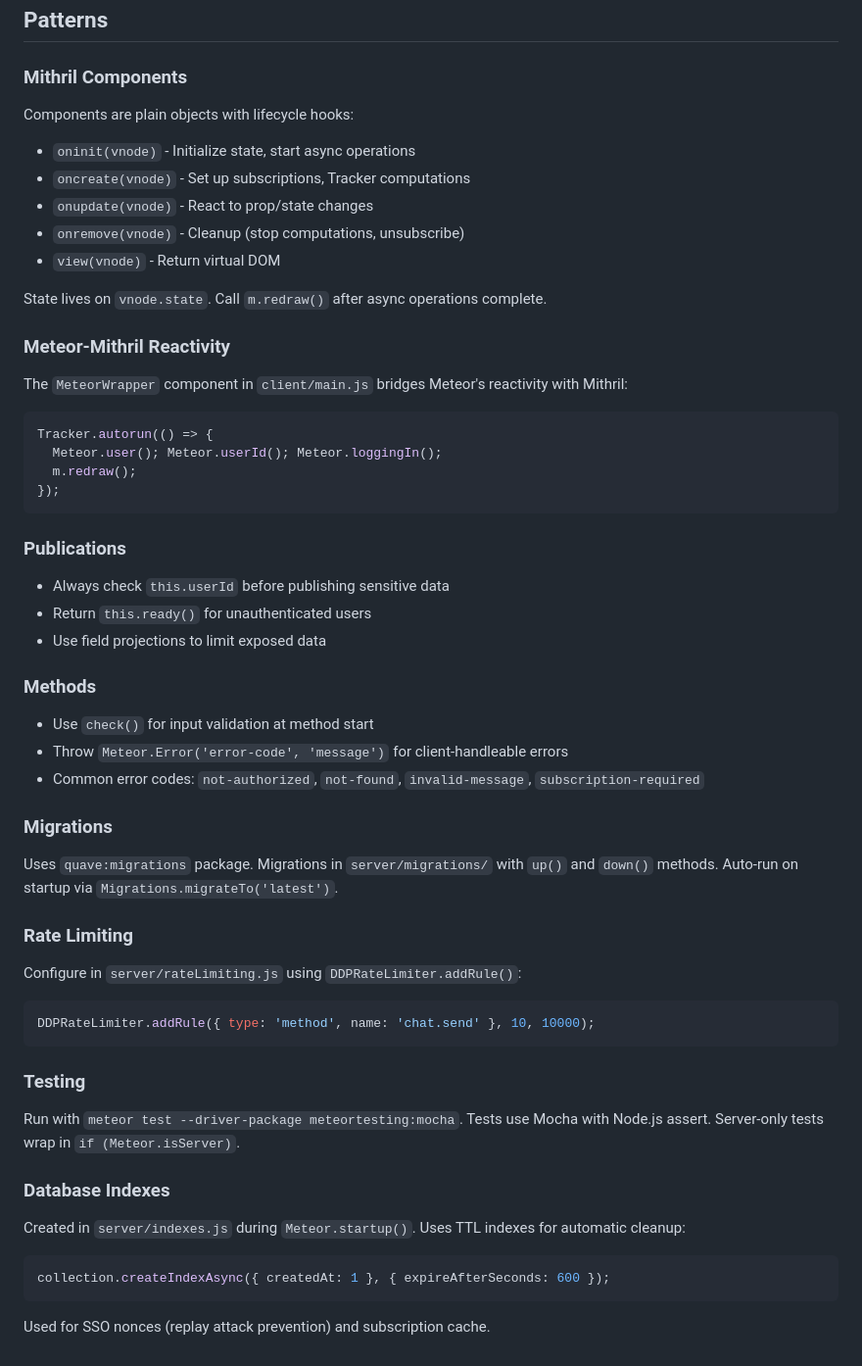
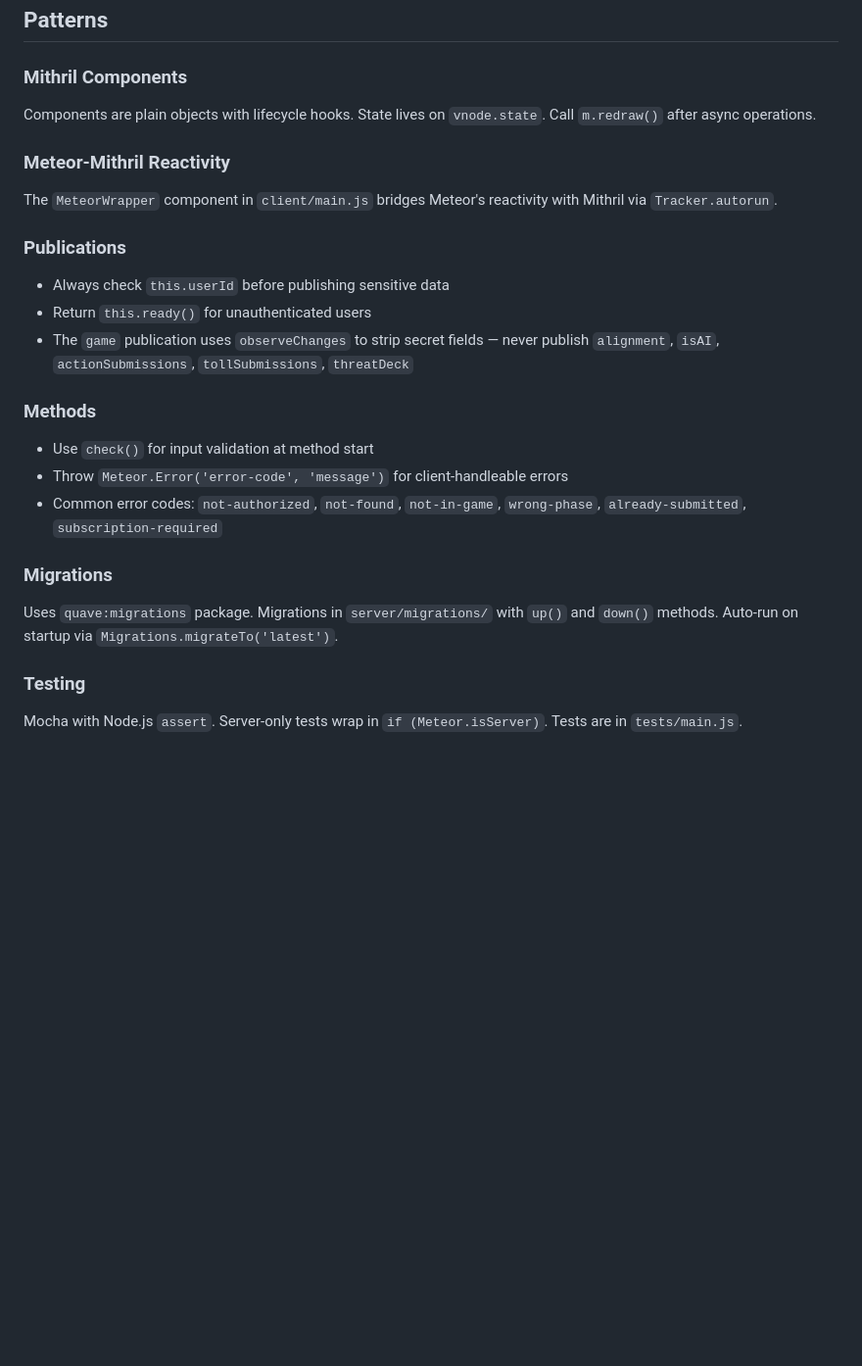
Before and after one commit to kokokino/false-colors, a Markdown page: CLAUDE.md, the part around one of its changes. Shown at 98% size. Rendered like a GitHub page; blank space fills up the shorter version.

````diff
--- a/CLAUDE.md
+++ b/CLAUDE.md
@@ -153,49 +134,23 @@ Round flow (Phantom Tides):
 ## Patterns
 
 ### Mithril Components
-Components are plain objects with lifecycle hooks:
-- `oninit(vnode)` - Initialize state, start async operations
-- `oncreate(vnode)` - Set up subscriptions, Tracker computations
-- `onupdate(vnode)` - React to prop/state changes
-- `onremove(vnode)` - Cleanup (stop computations, unsubscribe)
-- `view(vnode)` - Return virtual DOM
-
-State lives on `vnode.state`. Call `m.redraw()` after async operations complete.
+Components are plain objects with lifecycle hooks. State lives on `vnode.state`. Call `m.redraw()` after async operations.
 
 ### Meteor-Mithril Reactivity
-The `MeteorWrapper` component in `client/main.js` bridges Meteor's reactivity with Mithril:
-```javascript
-Tracker.autorun(() => {
-  Meteor.user(); Meteor.userId(); Meteor.loggingIn();
-  m.redraw();
-});
-```
+The `MeteorWrapper` component in `client/main.js` bridges Meteor's reactivity with Mithril via `Tracker.autorun`.
 
 ### Publications
 - Always check `this.userId` before publishing sensitive data
 - Return `this.ready()` for unauthenticated users
-- Use field projections to limit exposed data
+- The `game` publication uses `observeChanges` to strip secret fields — never publish `alignment`, `isAI`, `actionSubmissions`, `tollSubmissions`, `threatDeck`
 
 ### Methods
 - Use `check()` for input validation at method start
 - Throw `Meteor.Error('error-code', 'message')` for client-handleable errors
-- Common error codes: `not-authorized`, `not-found`, `invalid-message`, `subscription-required`
+- Common error codes: `not-authorized`, `not-found`, `not-in-game`, `wrong-phase`, `already-submitted`, `subscription-required`
 
 ### Migrations
 Uses `quave:migrations` package. Migrations in `server/migrations/` with `up()` and `down()` methods. Auto-run on startup via `Migrations.migrateTo('latest')`.
 
-### Rate Limiting
-Configure in `server/rateLimiting.js` using `DDPRateLimiter.addRule()`:
-```javascript
-DDPRateLimiter.addRule({ type: 'method', name: 'chat.send' }, 10, 10000);
-```
-
 ### Testing
-Run with `meteor test --driver-package meteortesting:mocha`. Tests use Mocha with Node.js assert. Server-only tests wrap in `if (Meteor.isServer)`.
-
-### Database Indexes
-Created in `server/indexes.js` during `Meteor.startup()`. Uses TTL indexes for automatic cleanup:
-```javascript
-collection.createIndexAsync({ createdAt: 1 }, { expireAfterSeconds: 600 });
-```
-Used for SSO nonces (replay attack prevention) and subscription cache.
+Mocha with Node.js `assert`. Server-only tests wrap in `if (Meteor.isServer)`. Tests are in `tests/main.js`.
````
Also changed, not shown: other parts of CLAUDE.md (+57 -76 lines).
